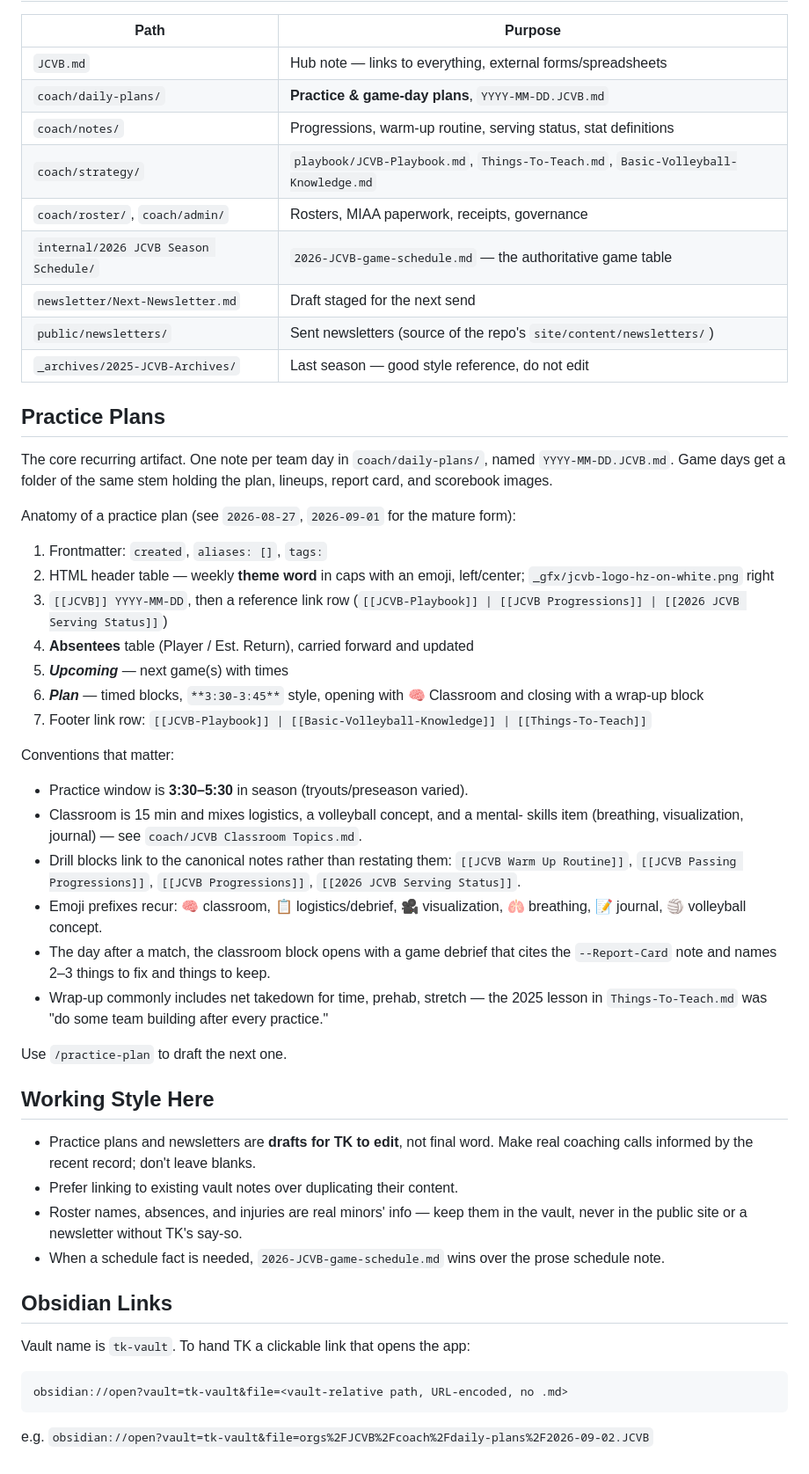
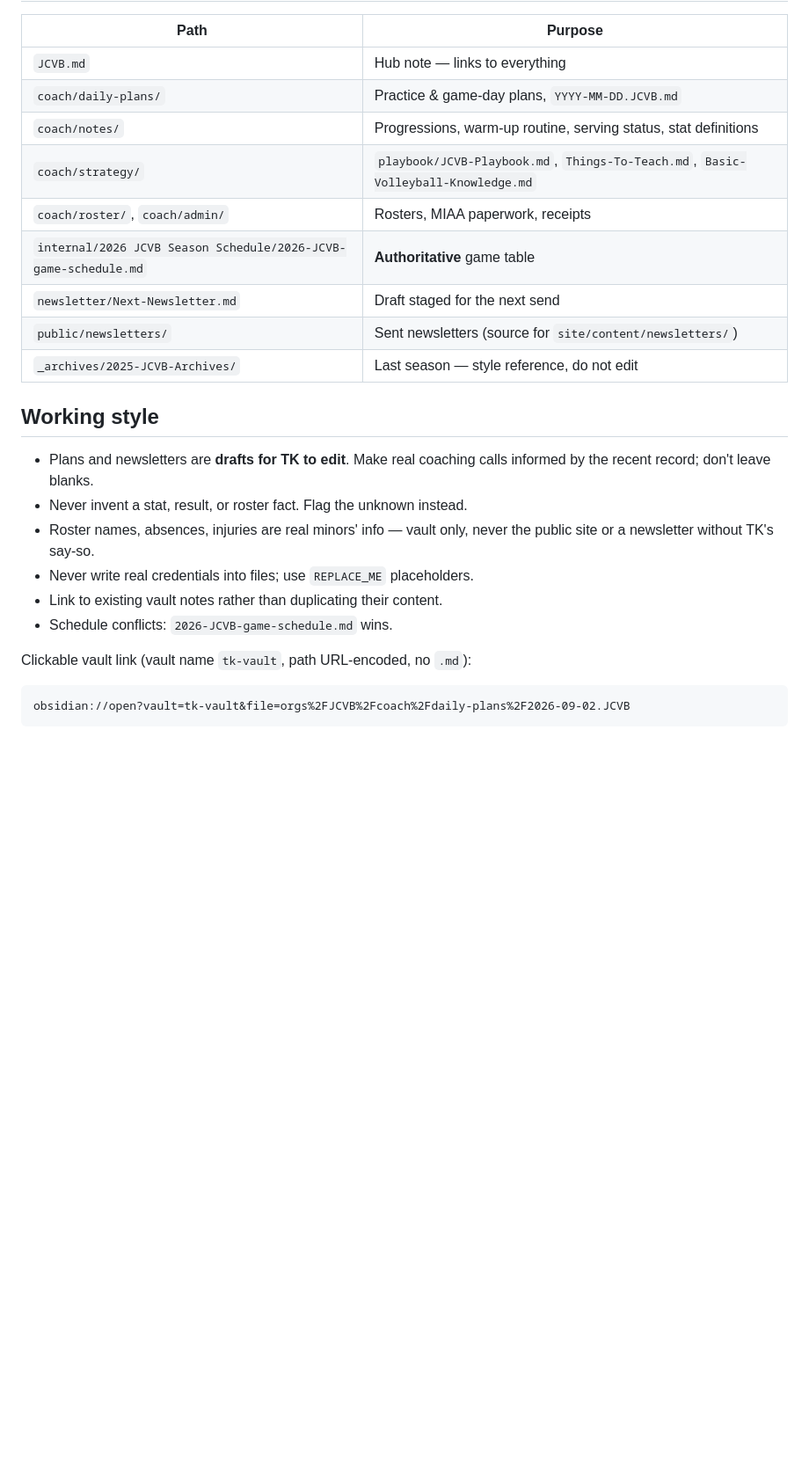
Before and after one commit to tkutcher/jcvb, a Markdown page: CLAUDE.md, the part around one of its changes. Shown at 88% size. Drawn GitHub-style; blank space fills up the shorter version.

Commit message:
task: Trim down CLAUDE.md

````diff
--- a/CLAUDE.md
+++ b/CLAUDE.md
@@ -83,67 +62,29 @@ cannot be the same"), which is what sank the first hand-built attempt.
 
 | Path | Purpose |
 | --- | --- |
-| `JCVB.md` | Hub note — links to everything, external forms/spreadsheets |
-| `coach/daily-plans/` | **Practice & game-day plans**, `YYYY-MM-DD.JCVB.md` |
+| `JCVB.md` | Hub note — links to everything |
+| `coach/daily-plans/` | Practice & game-day plans, `YYYY-MM-DD.JCVB.md` |
 | `coach/notes/` | Progressions, warm-up routine, serving status, stat definitions |
 | `coach/strategy/` | `playbook/JCVB-Playbook.md`, `Things-To-Teach.md`, `Basic-Volleyball-Knowledge.md` |
-| `coach/roster/`, `coach/admin/` | Rosters, MIAA paperwork, receipts, governance |
-| `internal/2026 JCVB Season Schedule/` | `2026-JCVB-game-schedule.md` — the authoritative game table |
+| `coach/roster/`, `coach/admin/` | Rosters, MIAA paperwork, receipts |
+| `internal/2026 JCVB Season Schedule/2026-JCVB-game-schedule.md` | **Authoritative** game table |
 | `newsletter/Next-Newsletter.md` | Draft staged for the next send |
-| `public/newsletters/` | Sent newsletters (source of the repo's `site/content/newsletters/`) |
-| `_archives/2025-JCVB-Archives/` | Last season — good style reference, do not edit |
+| `public/newsletters/` | Sent newsletters (source for `site/content/newsletters/`) |
+| `_archives/2025-JCVB-Archives/` | Last season — style reference, do not edit |
 
-## Practice Plans
+## Working style
 
-The core recurring artifact. One note per team day in `coach/daily-plans/`,
-named `YYYY-MM-DD.JCVB.md`. Game days get a folder of the same stem holding the
-plan, lineups, report card, and scorebook images.
+- Plans and newsletters are **drafts for TK to edit**. Make real coaching calls
+  informed by the recent record; don't leave blanks.
+- Never invent a stat, result, or roster fact. Flag the unknown instead.
+- Roster names, absences, injuries are real minors' info — vault only, never the
+  public site or a newsletter without TK's say-so.
+- Never write real credentials into files; use `REPLACE_ME` placeholders.
+- Link to existing vault notes rather than duplicating their content.
+- Schedule conflicts: `2026-JCVB-game-schedule.md` wins.
 
-Anatomy of a practice plan (see `2026-08-27`, `2026-09-01` for the mature form):
-
-1. Frontmatter: `created`, `aliases: []`, `tags:`
-2. HTML header table — weekly **theme word** in caps with an emoji, left/center;
-   `_gfx/jcvb-logo-hz-on-white.png` right
-3. `[[JCVB]] YYYY-MM-DD`, then a reference link row
-   (`[[JCVB-Playbook]] | [[JCVB Progressions]] | [[2026 JCVB Serving Status]]`)
-4. **Absentees** table (Player / Est. Return), carried forward and updated
-5. ***Upcoming*** — next game(s) with times
-6. ***Plan*** — timed blocks, `**3:30-3:45**` style, opening with
-   🧠 Classroom and closing with a wrap-up block
-7. Footer link row: `[[JCVB-Playbook]] | [[Basic-Volleyball-Knowledge]] | [[Things-To-Teach]]`
-
-Conventions that matter:
-- Practice window is **3:30–5:30** in season (tryouts/preseason varied).
-- Classroom is 15 min and mixes logistics, a volleyball concept, and a mental-
-  skills item (breathing, visualization, journal) — see `coach/JCVB Classroom Topics.md`.
-- Drill blocks link to the canonical notes rather than restating them:
-  `[[JCVB Warm Up Routine]]`, `[[JCVB Passing Progressions]]`, `[[JCVB Progressions]]`,
-  `[[2026 JCVB Serving Status]]`.
-- Emoji prefixes recur: 🧠 classroom, 📋 logistics/debrief, 🎥 visualization,
-  🫁 breathing, 📝 journal, 🏐 volleyball concept.
-- The day after a match, the classroom block opens with a game debrief that
-  cites the `--Report-Card` note and names 2–3 things to fix and things to keep.
-- Wrap-up commonly includes net takedown for time, prehab, stretch — the 2025
-  lesson in `Things-To-Teach.md` was "do some team building after every practice."
-
-Use `/practice-plan` to draft the next one.
-
-## Working Style Here
-
-- Practice plans and newsletters are **drafts for TK to edit**, not final word.
-  Make real coaching calls informed by the recent record; don't leave blanks.
-- Prefer linking to existing vault notes over duplicating their content.
-- Roster names, absences, and injuries are real minors' info — keep them in the
-  vault, never in the public site or a newsletter without TK's say-so.
-- When a schedule fact is needed, `2026-JCVB-game-schedule.md` wins over the
-  prose schedule note.
-
-## Obsidian Links
-
-Vault name is `tk-vault`. To hand TK a clickable link that opens the app:
+Clickable vault link (vault name `tk-vault`, path URL-encoded, no `.md`):
 
 ```
-obsidian://open?vault=tk-vault&file=<vault-relative path, URL-encoded, no .md>
+obsidian://open?vault=tk-vault&file=orgs%2FJCVB%2Fcoach%2Fdaily-plans%2F2026-09-02.JCVB
 ```
-
-e.g. `obsidian://open?vault=tk-vault&file=orgs%2FJCVB%2Fcoach%2Fdaily-plans%2F2026-09-02.JCVB`
````
Also changed, not shown: other parts of CLAUDE.md (+43 -64 lines), .claude/commands/practice-plan.md (+23 -4 lines).
